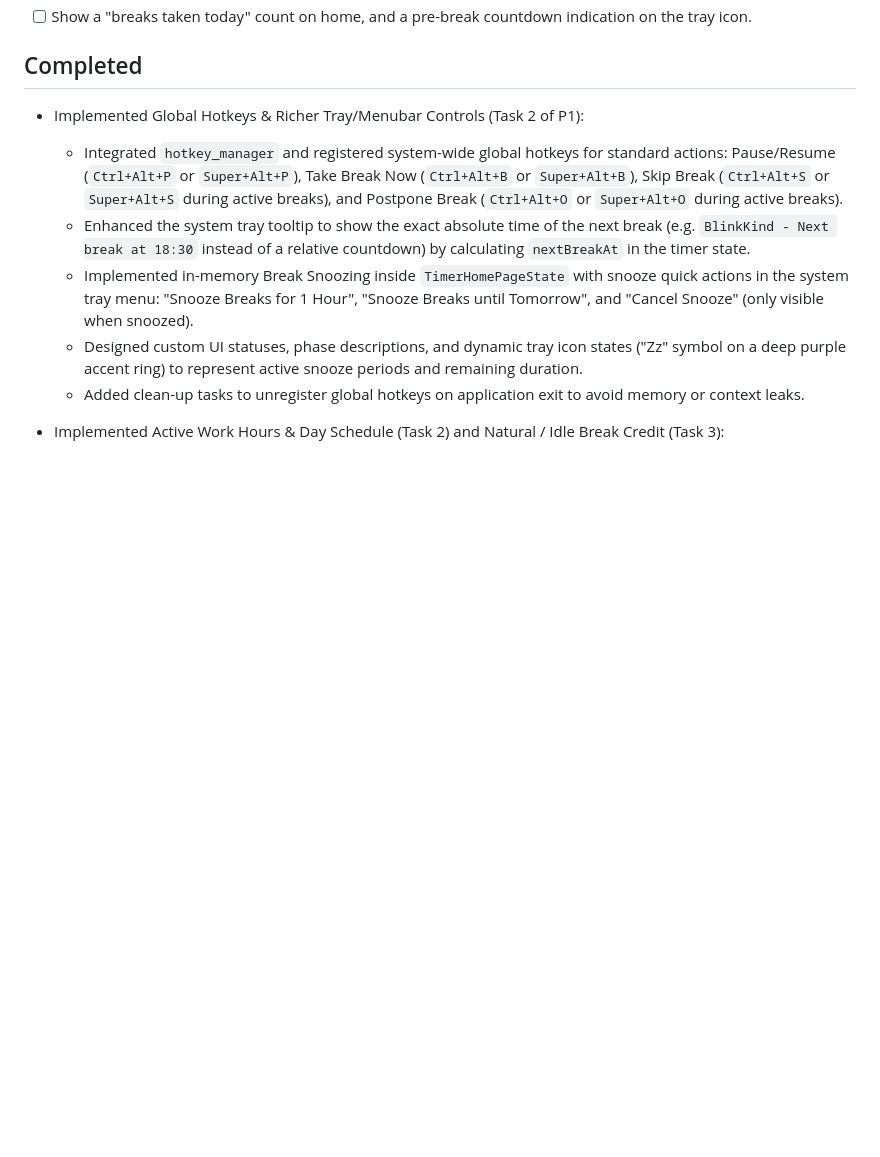
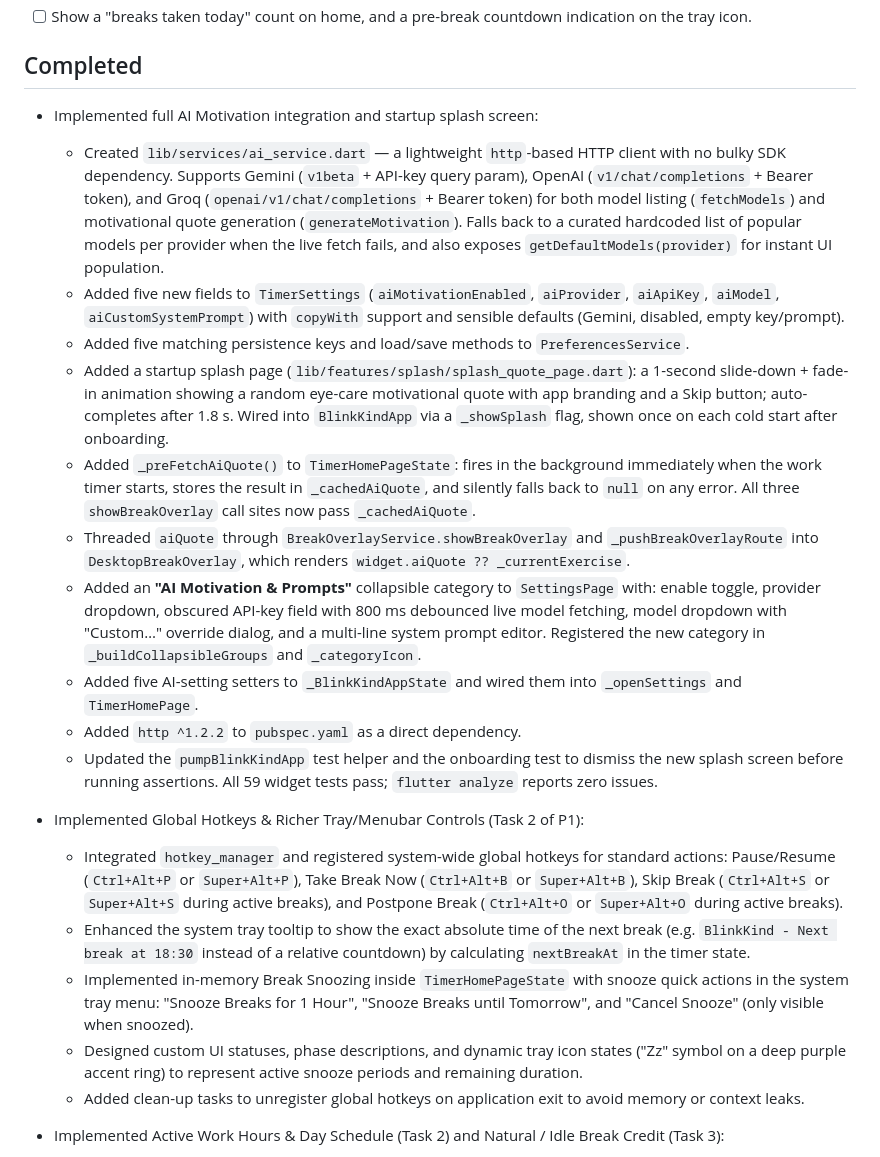
Before and after one commit to JatinK3/eye-care-timer, a Markdown page: WORKLOG.md, the part around one of its changes. Rendered like a GitHub page; blank space fills up the shorter version.

Commit message:
docs: mark AI integration tasks complete and add completion entry to WORKLOG

```diff
--- a/WORKLOG.md
+++ b/WORKLOG.md
@@ -185,6 +185,18 @@ This file tracks the improvement plan for BlinkKind: Eye Break Timer. Update sta
 - [ ] Show a "breaks taken today" count on home, and a pre-break countdown indication on the tray icon.
 
 ## Completed
+
+- Implemented full AI Motivation integration and startup splash screen:
+  - Created `lib/services/ai_service.dart` — a lightweight `http`-based HTTP client with no bulky SDK dependency. Supports Gemini (`v1beta` + API-key query param), OpenAI (`v1/chat/completions` + Bearer token), and Groq (`openai/v1/chat/completions` + Bearer token) for both model listing (`fetchModels`) and motivational quote generation (`generateMotivation`). Falls back to a curated hardcoded list of popular models per provider when the live fetch fails, and also exposes `getDefaultModels(provider)` for instant UI population.
+  - Added five new fields to `TimerSettings` (`aiMotivationEnabled`, `aiProvider`, `aiApiKey`, `aiModel`, `aiCustomSystemPrompt`) with `copyWith` support and sensible defaults (Gemini, disabled, empty key/prompt).
+  - Added five matching persistence keys and load/save methods to `PreferencesService`.
+  - Added a startup splash page (`lib/features/splash/splash_quote_page.dart`): a 1-second slide-down + fade-in animation showing a random eye-care motivational quote with app branding and a Skip button; auto-completes after 1.8 s. Wired into `BlinkKindApp` via a `_showSplash` flag, shown once on each cold start after onboarding.
+  - Added `_preFetchAiQuote()` to `TimerHomePageState`: fires in the background immediately when the work timer starts, stores the result in `_cachedAiQuote`, and silently falls back to `null` on any error. All three `showBreakOverlay` call sites now pass `_cachedAiQuote`.
+  - Threaded `aiQuote` through `BreakOverlayService.showBreakOverlay` and `_pushBreakOverlayRoute` into `DesktopBreakOverlay`, which renders `widget.aiQuote ?? _currentExercise`.
+  - Added an **"AI Motivation & Prompts"** collapsible category to `SettingsPage` with: enable toggle, provider dropdown, obscured API-key field with 800 ms debounced live model fetching, model dropdown with "Custom…" override dialog, and a multi-line system prompt editor. Registered the new category in `_buildCollapsibleGroups` and `_categoryIcon`.
+  - Added five AI-setting setters to `_BlinkKindAppState` and wired them into `_openSettings` and `TimerHomePage`.
+  - Added `http ^1.2.2` to `pubspec.yaml` as a direct dependency.
+  - Updated the `pumpBlinkKindApp` test helper and the onboarding test to dismiss the new splash screen before running assertions. All 59 widget tests pass; `flutter analyze` reports zero issues.
 
 - Implemented Global Hotkeys & Richer Tray/Menubar Controls (Task 2 of P1):
   - Integrated `hotkey_manager` and registered system-wide global hotkeys for standard actions: Pause/Resume (`Ctrl+Alt+P` or `Super+Alt+P`), Take Break Now (`Ctrl+Alt+B` or `Super+Alt+B`), Skip Break (`Ctrl+Alt+S` or `Super+Alt+S` during active breaks), and Postpone Break (`Ctrl+Alt+O` or `Super+Alt+O` during active breaks).
```
Also changed, not shown: other parts of WORKLOG.md (+4 -4 lines).
